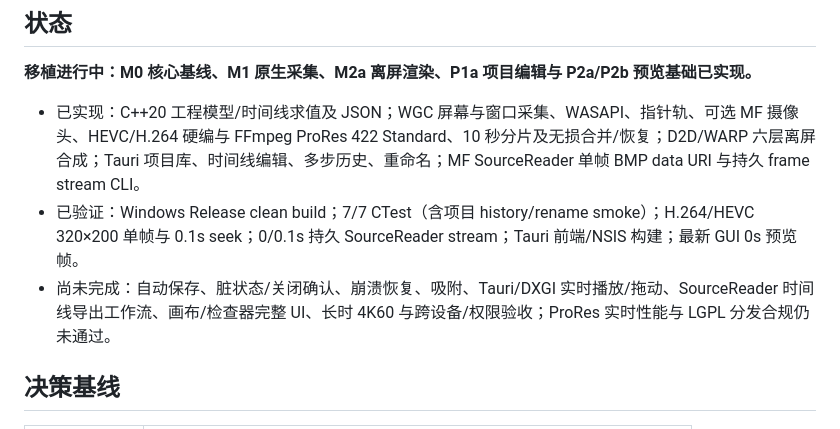
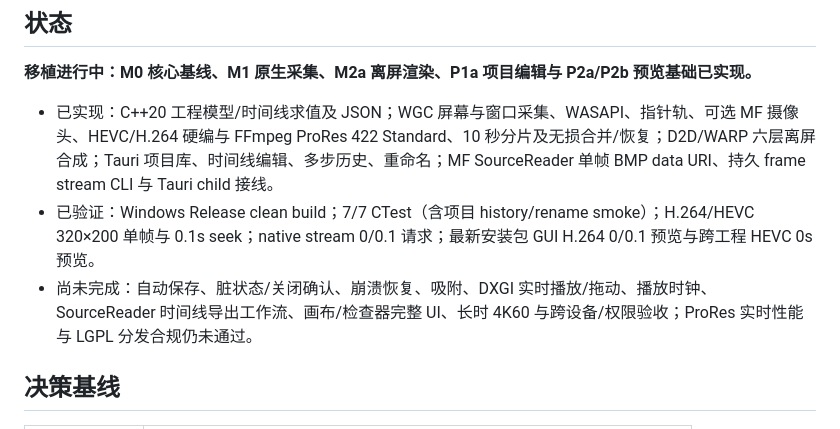
Before and after one commit to FrozenYears/dogsc-for-windows, a Markdown page: README.md, the part around the change. Rendered like a GitHub page.

Commit message:
docs: record Tauri preview stream evidence

```diff
--- a/README.md
+++ b/README.md
@@ -8,9 +8,9 @@ DogSC 的 Windows 原生移植。录屏、剪辑、运镜与导出，面向 Wind
 
 **移植进行中：M0 核心基线、M1 原生采集、M2a 离屏渲染、P1a 项目编辑与 P2a/P2b 预览基础已实现。**
 
-- 已实现：C++20 工程模型/时间线求值及 JSON；WGC 屏幕与窗口采集、WASAPI、指针轨、可选 MF 摄像头、HEVC/H.264 硬编与 FFmpeg ProRes 422 Standard、10 秒分片及无损合并/恢复；D2D/WARP 六层离屏合成；Tauri 项目库、时间线编辑、多步历史、重命名；MF SourceReader 单帧 BMP data URI 与持久 frame stream CLI。
-- 已验证：Windows Release clean build；7/7 CTest（含项目 history/rename smoke）；H.264/HEVC 320×200 单帧与 0.1s seek；0/0.1s 持久 SourceReader stream；Tauri 前端/NSIS 构建；最新 GUI 0s 预览帧。
-- 尚未完成：自动保存、脏状态/关闭确认、崩溃恢复、吸附、Tauri/DXGI 实时播放/拖动、SourceReader 时间线导出工作流、画布/检查器完整 UI、长时 4K60 与跨设备/权限验收；ProRes 实时性能与 LGPL 分发合规仍未通过。
+- 已实现：C++20 工程模型/时间线求值及 JSON；WGC 屏幕与窗口采集、WASAPI、指针轨、可选 MF 摄像头、HEVC/H.264 硬编与 FFmpeg ProRes 422 Standard、10 秒分片及无损合并/恢复；D2D/WARP 六层离屏合成；Tauri 项目库、时间线编辑、多步历史、重命名；MF SourceReader 单帧 BMP data URI、持久 frame stream CLI 与 Tauri child 接线。
+- 已验证：Windows Release clean build；7/7 CTest（含项目 history/rename smoke）；H.264/HEVC 320×200 单帧与 0.1s seek；native stream 0/0.1 请求；最新安装包 GUI H.264 0/0.1 预览与跨工程 HEVC 0s 预览。
+- 尚未完成：自动保存、脏状态/关闭确认、崩溃恢复、吸附、DXGI 实时播放/拖动、播放时钟、SourceReader 时间线导出工作流、画布/检查器完整 UI、长时 4K60 与跨设备/权限验收；ProRes 实时性能与 LGPL 分发合规仍未通过。
 
 ## 决策基线
 
```
Also changed, not shown: docs/15-final-plan.md (+1 -1 lines), docs/18-feature-matrix.md (+1 -1 lines).
